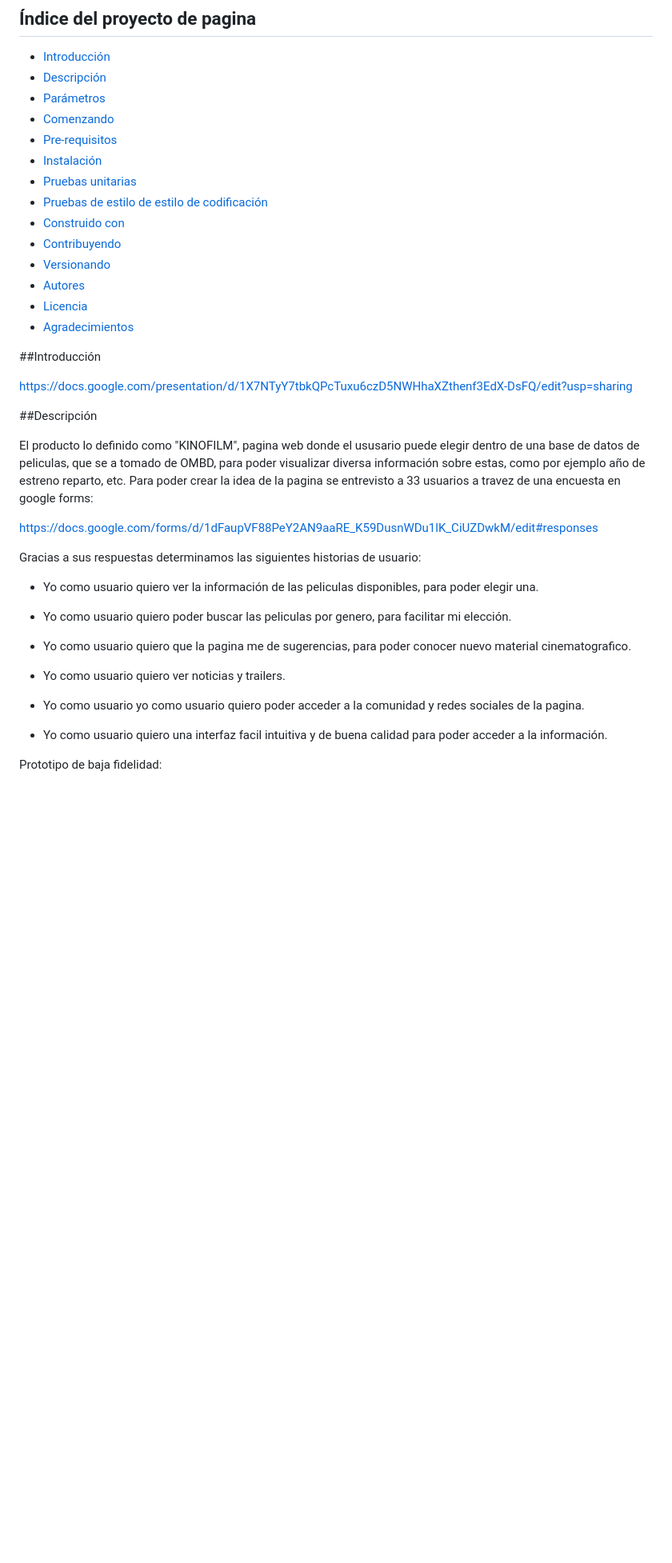
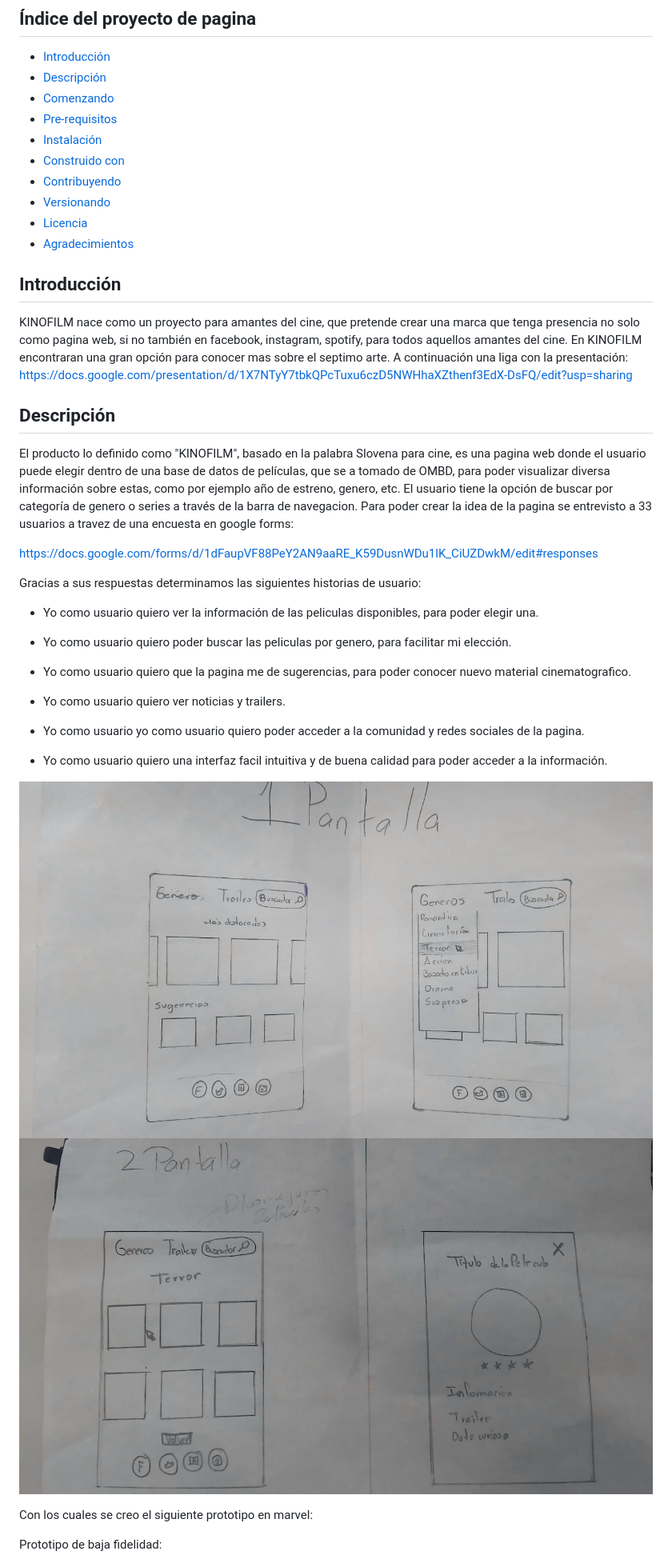
Before and after one commit to JessFabis/HackatonMovies2019, a Markdown page: README.md, the part around the change printed below. Shown: that part at 80% size. Rendered like a GitHub page; pictures changed too: src/img/prot1.jpeg (added), src/img/prot2.jpeg (added); blank space fills up the shorter version.

Commit message:
Readme con imagenes,  prototipos y check list

```diff
--- a/README.md
+++ b/README.md
@@ -3,28 +3,25 @@
 
 - [Introducción](#Introducción)
 - [Descripción](#Descripción-del-proyecto)
-- [Parámetros](#Parámetros)
 - [Comenzando](#Comenzando)
 - [Pre-requisitos](#Pre-requisitos)
 - [Instalación](#Instalación)
-- [Pruebas unitarias](#Pruebas-unitarias)
-- [Pruebas de estilo de estilo de codificación](#Pruebas-de-estilo-de-codificación)
 - [Construido con](#Construido-con)
 - [Contribuyendo](#Contribuyendo)
 - [Versionando](#Versionando)
-- [Autores](#Autores)
 - [Licencia](#Licencia)
 - [Agradecimientos](#Agradecimientos)
 
+## Introducción
 
-##Introducción
-
+KINOFILM nace como un proyecto para amantes del cine, que pretende crear una marca que tenga presencia no solo como pagina web, si no también en facebook, instagram, spotify, para todos aquellos amantes del cine. En KINOFILM encontraran una gran opción para conocer mas sobre el septimo arte.
+A continuación una liga con la presentación:
 https://docs.google.com/presentation/d/1X7NTyY7tbkQPcTuxu6czD5NWHhaXZthenf3EdX-DsFQ/edit?usp=sharing
 
+## Descripción
 
-##Descripción
-
-El producto lo definido como "KINOFILM", pagina web donde el ususario puede elegir dentro de una base de datos de peliculas, que se a tomado de OMBD, para poder visualizar diversa información sobre estas, como por ejemplo año de estreno reparto, etc.
+El producto lo definido como "KINOFILM", basado en la palabra Slovena para cine, es una pagina web donde el usuario puede elegir dentro de una base de datos de películas, que se a tomado de OMBD, para poder visualizar diversa información sobre estas, como por ejemplo año de estreno, genero, etc.
+El usuario tiene la opción de buscar por categoría de genero o series a través de la barra de navegacion.
 Para poder crear la idea de la pagina se entrevisto a 33 usuarios a travez de una encuesta en google forms:
 
 https://docs.google.com/forms/d/1dFaupVF88PeY2AN9aaRE_K59DusnWDu1lK_CiUZDwkM/edit#responses
@@ -43,6 +40,10 @@ Gracias a sus respuestas determinamos las siguientes historias de usuario:
 
 - Yo como usuario quiero una interfaz facil intuitiva y de buena calidad para poder acceder a la información.
 
+![historia_de_usuario](./src/img/prot1.jpeg)
+![historia_de_usuario](./src/img/prot2.jpeg)
+
+Con los cuales se creo el siguiente prototipo en marvel:
 
 Prototipo de baja fidelidad:
 
```
Also changed, not shown: other parts of README.md (+81 -15 lines), src/img/Elenore.jpeg (added), src/img/altafid.png (added), src/img/elsy.jpeg (added), src/img/historias_usuario.png (added).
